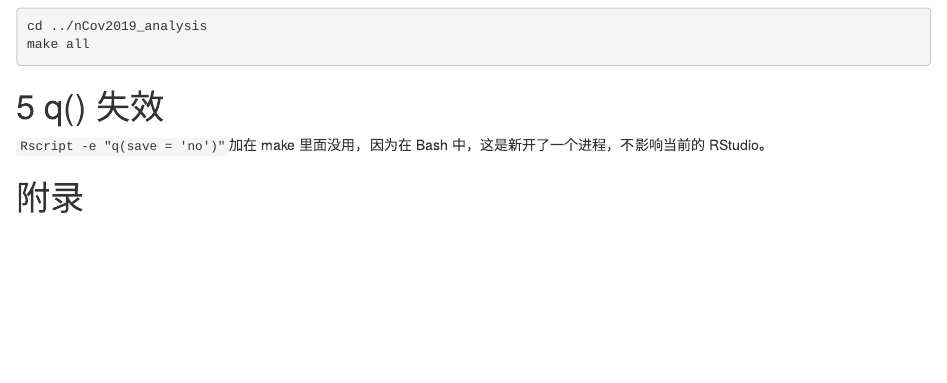
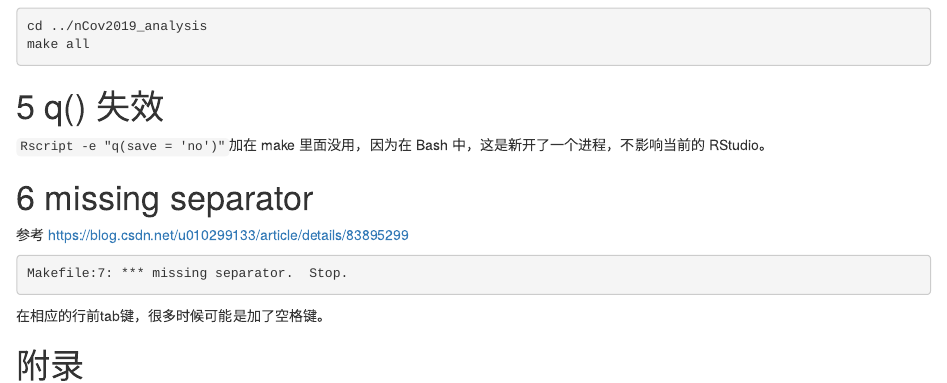
Before and after one commit to JiaxiangBU/learn_make, an R Markdown document (cookbook.Rmd): the page in a window 1100 px wide, from 2100 px down. Rendered offline with R 4.5, knitr and Pandoc, with nearby package versions; drawn as R Markdown's standard HTML page in place of the format the file asks for.

Commit message:
build gitbook

````diff
--- a/cookbook.Rmd
+++ b/cookbook.Rmd
@@ -140,7 +140,15 @@ make all
 
 `Rscript -e "q(save = 'no')"`加在 make 里面没用，因为在 Bash 中，这是新开了一个进程，不影响当前的 RStudio。
 
+# missing separator
 
+参考 https://blog.csdn.net/u010299133/article/details/83895299
+
+```bash
+Makefile:7: *** missing separator.  Stop.
+```
+
+在相应的行前tab键，很多时候可能是加了空格键。
 
 # 附录 {-}
 
````
Also changed, not shown: cookbook.html.
